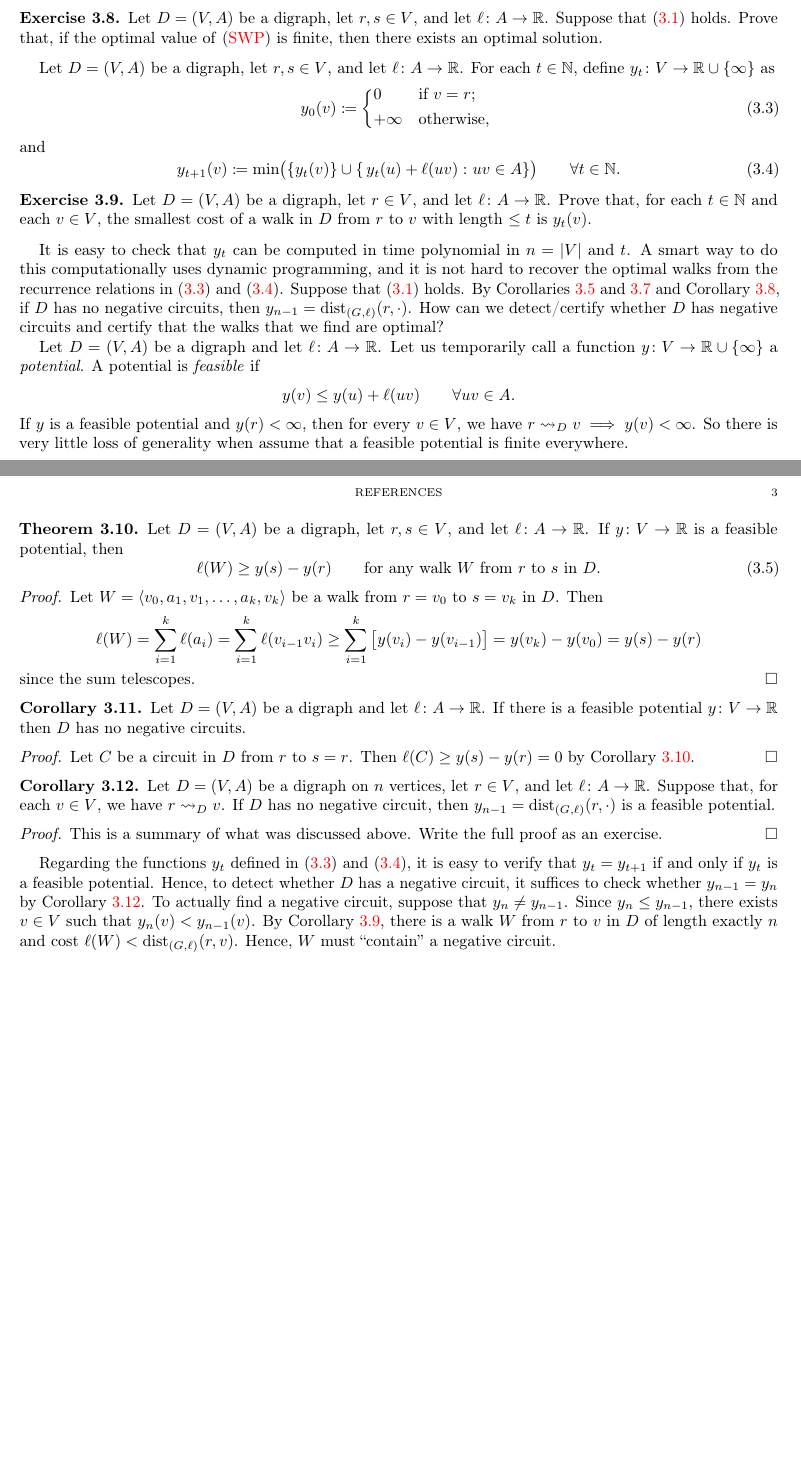
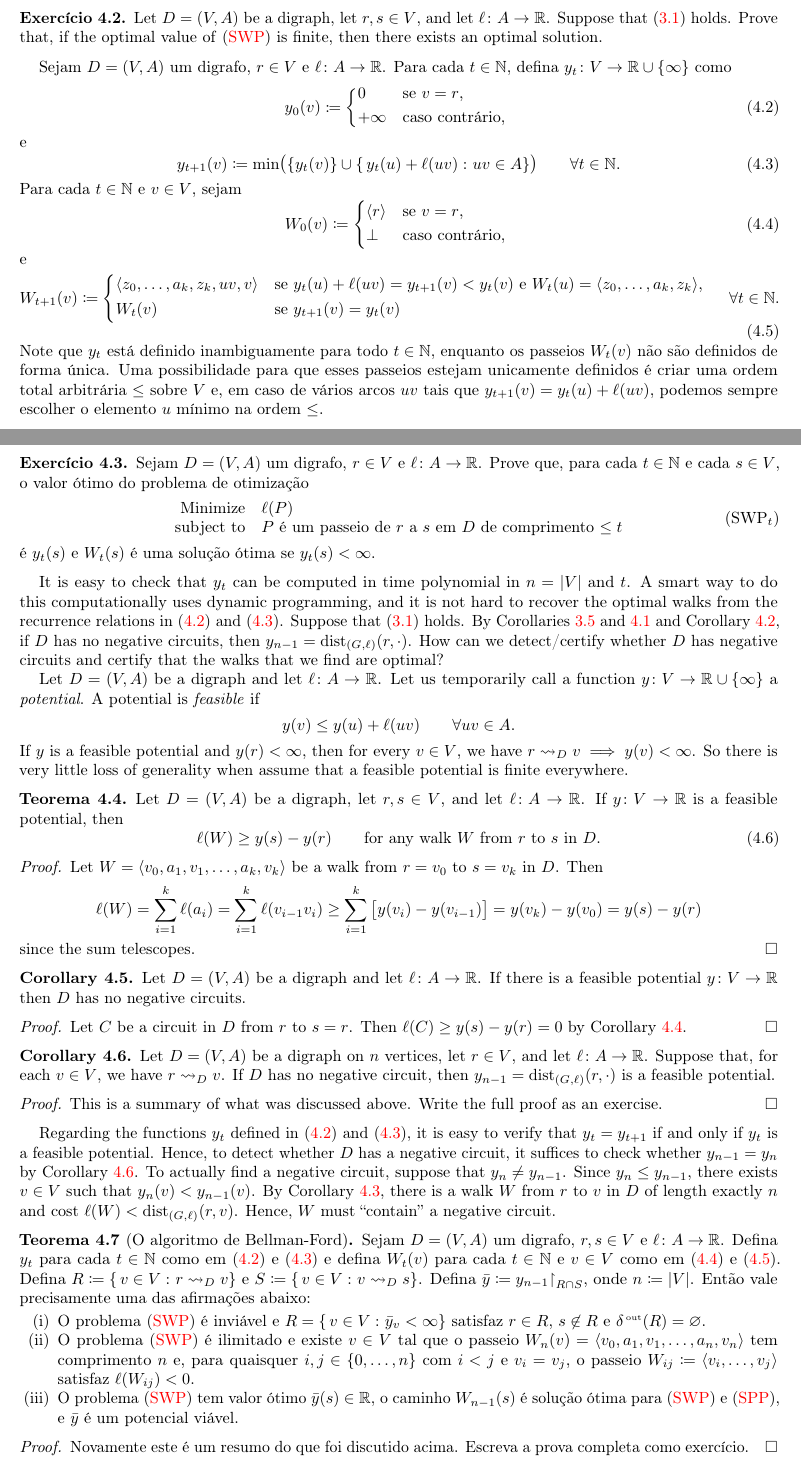
Before and after one commit to ArthurFields/otimizacaocomb, a LaTeX paper (main.tex, which reads theorems.sty): two parts of pages 2 and 3 of 3 before the commit and two parts of pages 2 and 3 of 4 after it, joined at a grey line, cut so that both start at the same text, the shorter picture padded with empty space. Compiled offline with pdfLaTeX.

Commit message:
Preparar aula 4

```diff
--- a/main.tex
+++ b/main.tex
@@ -224,21 +226,21 @@ Define the binary relation \(\reaches_D\) on~\(V\) by
   there exists an optimal solution.
 \end{exercise}
 
-Let \(D = (V,A)\) be a digraph, let \(r,s \in V\), and let
-\(\ell \colon A \to \Reals\).  For each \(t \in \Naturals\), define
-\(y_t \colon V \to \Reals \cup \set{\infty}\) as
+Sejam \(D = (V,A)\) um digrafo, \(r \in V\) e
+\(\ell \colon A \to \Reals\).  Para cada \(t \in \Naturals\), defina
+\(y_t \colon V \to \Reals \cup \set{\infty}\) como
 \begin{equation}
-  \label{eq:5}
+  \label{eq:6}
   y_0(v)
   \coloneqq
   \begin{cases*}
-    0       & if \(v = r\); \\
-    +\infty & otherwise,    \\
+    0       & se \(v = r\),   \\
+    +\infty & caso contrário, \\
   \end{cases*}
 \end{equation}
-and
+e
 \begin{equation}
-  \label{eq:6}
+  \label{eq:7}
   y_{t+1}(v)
   \coloneqq
   \min\paren[\big]{
@@ -252,20 +254,58 @@ and
   \qquad
   \forall t \in \Naturals.
 \end{equation}
+Para cada \(t \in \Naturals\) e \(v \in V\), sejam
+\begin{equation}
+  \label{eq:8}
+  W_0(v)
+  \coloneqq
+  \begin{cases*}
+    \seq{r} & se \(v = r\),   \\
+    \bot    & caso contrário, \\
+  \end{cases*}
+\end{equation}
+e
+\begin{equation}
+  \label{eq:9}
+  W_{t+1}(v)
+  \coloneqq
+  \begin{cases*}
+    \seq{z_0,\dotsc,a_k,z_k,uv,v} & se \(y_t(u) + \ell(uv) =
+    y_{t+1}(v) < y_t(v)\) e \(W_t(u) = \seq{z_0,\dotsc,a_k,z_k}\), \\
+    W_t(v) & se \(y_{t+1}(v) = y_t(v)\) \\
+  \end{cases*}
+  \quad
+  \forall t \in \Naturals.
+\end{equation}
+Note que \(y_t\) está definido inambiguamente para todo
+\(t \in \Naturals\), enquanto os passeios \(W_t(v)\) não são definidos
+de forma única.  Uma possibilidade para que esses passeios estejam
+unicamente definidos é criar uma ordem total arbitrária~\(\leq\)
+sobre~\(V\) e, em caso de vários arcos \(uv\) tais que
+\(y_{t+1}(v) = y_t(u) + \ell(uv)\), podemos sempre escolher o
+elemento~\(u\) mínimo na ordem~\(\leq\).
 
 \begin{exercise}
   \label{ex:5}
-  Let \(D = (V,A)\) be a digraph, let \(r \in V\), and let
-  \(\ell \colon A \to \Reals\).  Prove that, for each
-  \(t \in \Naturals\) and each \(v \in V\), the smallest cost of a
-  walk in~\(D\) from~\(r\) to~\(v\) with length \(\leq t\) is
-  \(y_t(v)\).
+  Sejam \(D = (V,A)\) um digrafo, \(r \in V\) e
+  \(\ell \colon A \to \Reals\).  Prove que, para cada
+  \(t \in \Naturals\) e cada \(s \in V\), o~valor ótimo do problema de
+  otimização
+  \begin{equation}
+    \tag{SWP\({}_t\)}
+    \begin{array}{{rl}}
+      \text{Minimize}   & \ell(P) \\
+      \text{subject to} & \text{\(P\) é um passeio de \(r\) a \(s\) em~\(D\) de comprimento \(\leq t\)} \\
+    \end{array}
+  \end{equation}
+  é \(y_t(s)\) e \(W_t(s)\) é uma solução ótima se
+  \(y_t(s) < \infty\).
 \end{exercise}
 
 It is easy to check that \(y_t\) can be computed in time polynomial in
 \(n = \card{V}\) and~\(t\).  A smart way to do this computationally
 uses dynamic programming, and it is not hard to recover the optimal
-walks from the recurrence relations in~\eqref{eq:5} and~\eqref{eq:6}.
+walks from the recurrence relations in~\eqref{eq:6} and~\eqref{eq:7}.
 Suppose that~\eqref{eq:3} holds.  By~\Cref{prop:1,prop:2}
 and~\Cref{ex:4}, if \(D\) has no negative circuits, then
 \(y_{n-1} = \dist_{(G,\ell)}(r,\cdot)\).  How can we detect/certify
@@ -292,7 +332,7 @@ potential is finite everywhere.
   \(\ell \colon A \to \Reals\).  If \(y \colon V \to \Reals\) is a
   feasible potential, then
   \begin{equation}
-    \label{eq:7}
+    \label{eq:10}
     \ell(W) \geq y(s) - y(r)
     \qquad
     \text{for any walk~\(W\) from~\(r\) to~\(s\) in~\(D\)}.
@@ -340,8 +380,8 @@ potential is finite everywhere.
   as an exercise.
 \end{proof}
 
-Regarding the functions \(y_t\) defined in~\eqref{eq:5}
-and~\eqref{eq:6}, it is easy to verify that \(y_{t} = y_{t+1}\) if and
+Regarding the functions \(y_t\) defined in~\eqref{eq:6}
+and~\eqref{eq:7}, it is easy to verify that \(y_{t} = y_{t+1}\) if and
 only if \(y_t\) is a feasible potential.  Hence, to detect whether
 \(D\) has a negative circuit, it suffices to check whether
 \(y_{n-1} = y_n\) by \Cref{cor:1}.  To actually find a negative
@@ -351,6 +391,38 @@ circuit, suppose that \(y_n \neq y_{n-1}\).  Since
 from~\(r\) to~\(v\) in~\(D\) of length exactly~\(n\) and cost
 \(\ell(W) < \dist_{(G,\ell)}(r,v)\).  Hence, \(W\) must ``contain'' a
 negative circuit.
+
+\begin{theorem}[O algoritmo de Bellman-Ford]
+  Sejam \(D = (V,A)\) um digrafo, \(r,s \in V\) e
+  \(\ell \colon A \to \Reals\).  Defina \(y_t\) para cada
+  \(t \in \Naturals\) como em~\eqref{eq:6} e~\eqref{eq:7} e defina
+  \(W_t(v)\) para cada \(t \in \Naturals\) e \(v \in V\) como
+  em~\eqref{eq:8} e~\eqref{eq:9}.  Defina
+  \(R \coloneqq \setst{v \in V}{r \reaches_D v}\) e
+  \(S \coloneqq \setst{v \in V}{v \reaches_D s}\).  Defina
+  \(\bar{y} \coloneqq y_{n-1}\restrict{R \cap S}\), onde
+  \(n \coloneqq \card{V}\).  Então vale precisamente uma das
+  afirmações abaixo:
+  \begin{enumerate}[(i)]
+  \item O problema~\eqref{eq:2} é inviável e
+    \(R = \setst{v \in V}{\bar{y}_v < \infty}\) satisfaz \(r \in R\),
+    \(s \not\in R\) e \(\deltaout(R) = \emptyset\).
+  \item O problema~\eqref{eq:2} é ilimitado e existe \(v \in V\) tal
+    que o passeio \(W_n(v) = \seq{v_0,a_1,v_1,\dotsc,a_n,v_n}\) tem
+    comprimento~\(n\) e, para quaisquer \(i,j \in \set{0,\dotsc,n}\)
+    com \(i < j\) e \(v_i = v_j\), o passeio
+    \(W_{ij} \coloneqq \seq{v_i,\dotsc,v_j}\) satisfaz
+    \(\ell(W_{ij}) < 0\).
+  \item O problema~\eqref{eq:2} tem valor ótimo
+    \(\bar{y}(s) \in \Reals\), o caminho \(W_{n-1}(s)\) é solução
+    ótima para~\eqref{eq:2} e~\eqref{eq:1}, e \(\bar{y}\) é um
+    potencial viável.
+  \end{enumerate}
+\end{theorem}
+\begin{proof}
+  Novamente este é um resumo do que foi discutido acima.  Escreva a
+  prova completa como exercício.
+\end{proof}
 
 \nocite{CookCPS98a,Schrijver03a}
 
--- a/theorems.sty
+++ b/theorems.sty
@@ -2,14 +2,14 @@
 \newtheorem{corollary}{Corollary}[section]
 \newtheorem{definition}[corollary]{Definição}
 \newtheorem*{definition*}{Definição}
-\newtheorem{exercise}[corollary]{Exercise}
+\newtheorem{exercise}[corollary]{Exercício}
 \newtheorem{lemma}[corollary]{Lemma}
 \newtheorem{notation}[corollary]{Notation}
 \newtheorem{problem}[corollary]{Problem}
 \newtheorem{problema}[corollary]{Problema}
 \newtheorem*{problem*}{Problema}
 \newtheorem{proposition}[corollary]{Proposition}
-\newtheorem{theorem}[corollary]{Theorem}
+\newtheorem{theorem}[corollary]{Teorema}
 
 %%% Local Variables:
 %%% mode: latex
```
Also changed, not shown: notation.sty (+0 -1 lines), main.tex (6 more changed lines).
